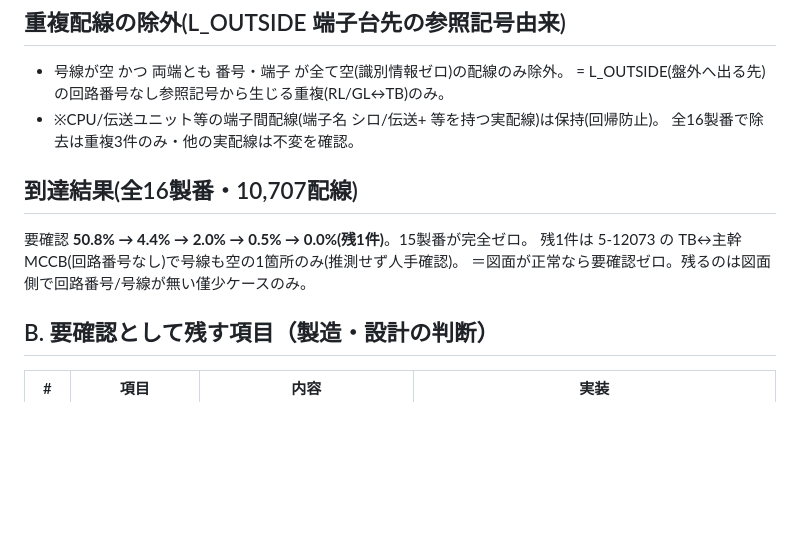
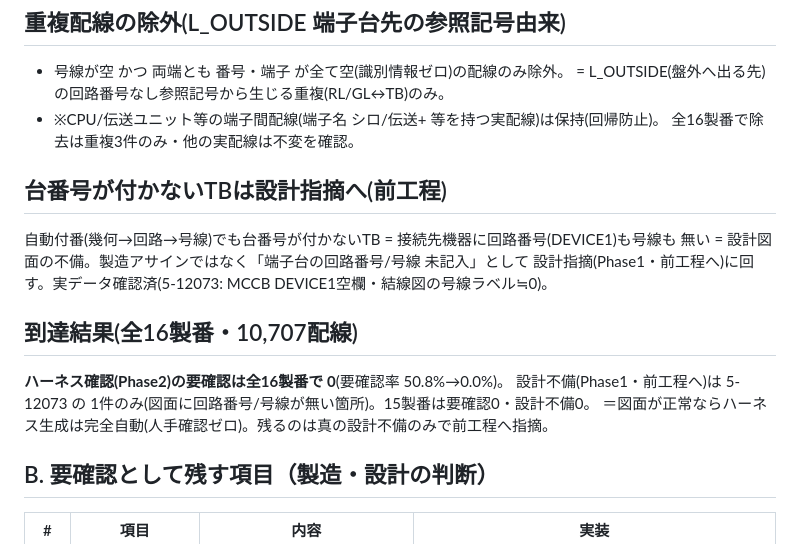
Before and after one commit to moizumi-kat/estimate-system, a Markdown page: wireharness/fromto_qc/生成ルール_承認済.md, the part around the change. Drawn GitHub-style; blank space fills up the shorter version.

Commit message:
仕様書最終: Phase2要確認は全16製番0、残1件は設計不備(前工程)に分類
自動付番でも台番号が付かないTB=回路番号/号線が図面に無い=設計不備として前工程へ。
ハーネス確認(Phase2)は全製番ゼロ。設計不備は5-12073の1件のみ。

Co-Authored-By: Claude Opus 4.8 <noreply@anthropic.com>
Claude-Session: https://claude.ai/code/session_017EV83kVd8g9EErNUuL66x5

```diff
--- a/wireharness/fromto_qc/生成ルール_承認済.md
+++ b/wireharness/fromto_qc/生成ルール_承認済.md
@@ -40,10 +40,15 @@
 - ※CPU/伝送ユニット等の端子間配線(端子名 シロ/伝送+ 等を持つ実配線)は保持(回帰防止)。
   全16製番で除去は重複3件のみ・他の実配線は不変を確認。
 
+## 台番号が付かないTBは設計指摘へ(前工程)
+自動付番(幾何→回路→号線)でも台番号が付かないTB = 接続先機器に回路番号(DEVICE1)も号線も
+無い = 設計図面の不備。製造アサインではなく「端子台の回路番号/号線 未記入」として
+設計指摘(Phase1・前工程へ)に回す。実データ確認済(5-12073: MCCB DEVICE1空欄・結線図の号線ラベル≒0)。
+
 ## 到達結果(全16製番・10,707配線)
-要確認 **50.8% → 4.4% → 2.0% → 0.5% → 0.0%(残1件)**。15製番が完全ゼロ。
-残1件は 5-12073 の TB↔主幹MCCB(回路番号なし)で号線も空の1箇所のみ(推測せず人手確認)。
-＝図面が正常なら要確認ゼロ。残るのは図面側で回路番号/号線が無い僅少ケースのみ。
+**ハーネス確認(Phase2)の要確認は全16製番で 0**(要確認率 50.8%→0.0%)。
+設計不備(Phase1・前工程へ)は 5-12073 の 1件のみ(図面に回路番号/号線が無い箇所)。15製番は要確認0・設計不備0。
+＝図面が正常ならハーネス生成は完全自動(人手確認ゼロ)。残るのは真の設計不備のみで前工程へ指摘。
 
 ## B. 要確認として残す項目（製造・設計の判断）
 
```
